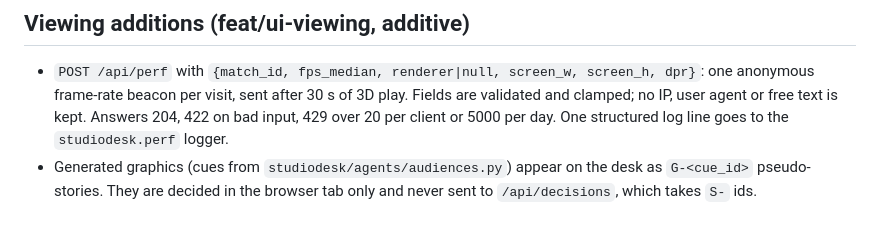
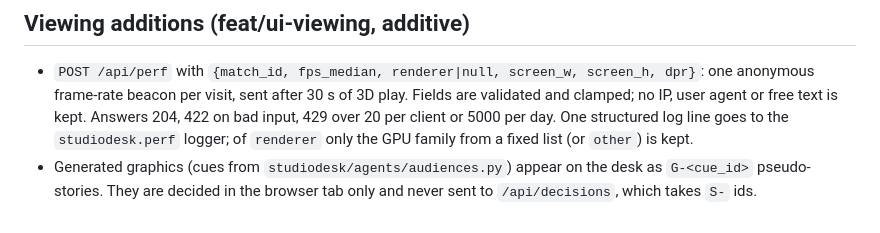
Before and after one commit to Guepe99/studio-desk, a Markdown page: docs/CONTRACT.md, the part around the change. Drawn GitHub-style.

Commit message:
Contract: the perf beacon keeps only the GPU family
Co-Authored-By: Claude Opus 5.5 <noreply@anthropic.com>

```diff
--- a/docs/CONTRACT.md
+++ b/docs/CONTRACT.md
@@ -419,7 +419,7 @@ Agents only learn about an event when the clock releases it, in replay generatio
 - `POST /api/perf` with `{match_id, fps_median, renderer|null, screen_w, screen_h, dpr}`: one anonymous
   frame-rate beacon per visit, sent after 30 s of 3D play. Fields are validated and clamped; no IP, user
   agent or free text is kept. Answers 204, 422 on bad input, 429 over 20 per client or 5000 per day.
-  One structured log line goes to the `studiodesk.perf` logger.
+  One structured log line goes to the `studiodesk.perf` logger; of `renderer` only the GPU family from a fixed list (or `other`) is kept.
 - Generated graphics (cues from `studiodesk/agents/audiences.py`) appear on the desk as `G-<cue_id>`
   pseudo-stories. They are decided in the browser tab only and never sent to `/api/decisions`, which
   takes `S-` ids.
```
